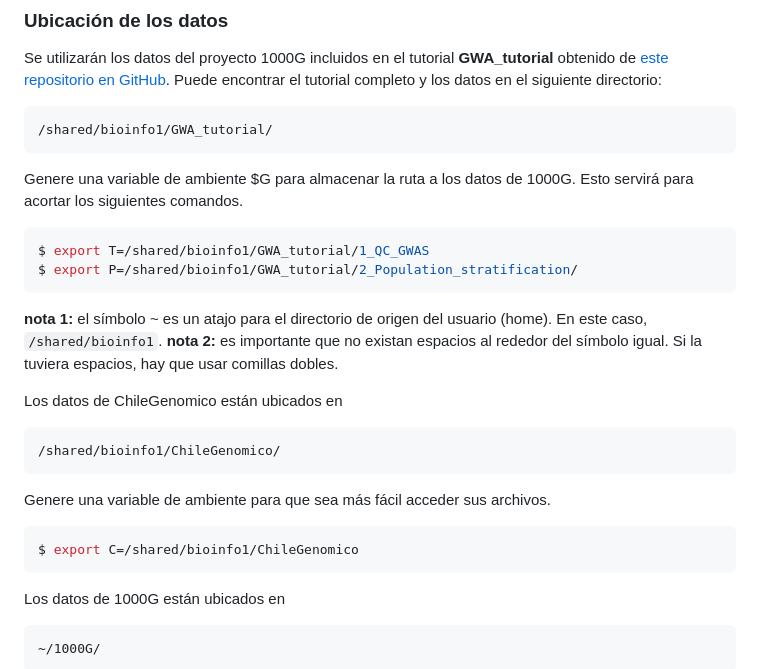
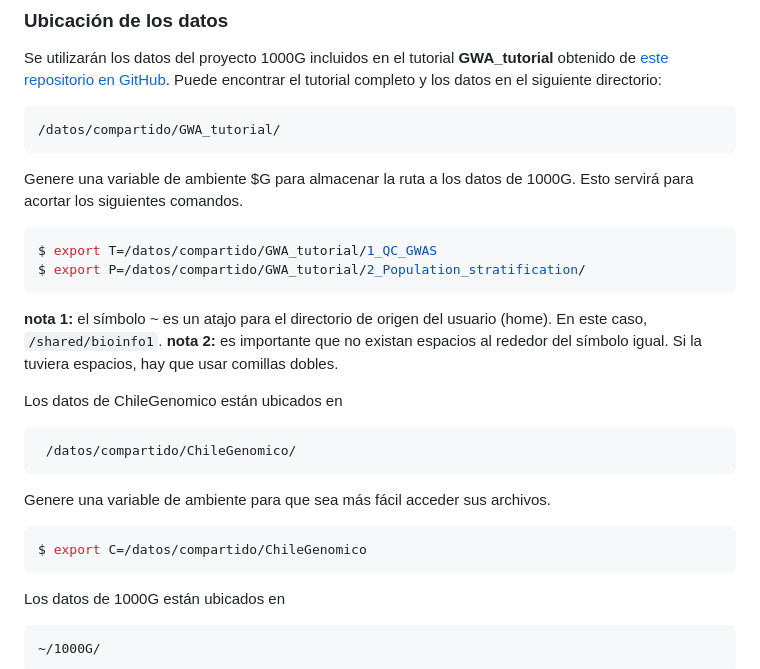
Before and after one commit to u-genoma/wksp2019, a Markdown page: Unidad3/Tutorial_PopGeno.md, the part around the change. GitHub-like rendering.

````diff
--- a/Unidad3/Tutorial_PopGeno.md
+++ b/Unidad3/Tutorial_PopGeno.md
@@ -77,23 +77,23 @@ $ ssh -Y bioinfo1@genoma.med.uchile.cl
 ### Ubicación de los datos
 Se utilizarán los datos del proyecto 1000G incluidos en el tutorial **GWA_tutorial** obtenido de [este repositorio en GitHub](https://github.com/MareesAT/GWA_tutorial/). Puede encontrar el tutorial completo y los datos en el siguiente directorio:
 ```
-/shared/bioinfo1/GWA_tutorial/
+/datos/compartido/GWA_tutorial/
 ```
 Genere una variable de ambiente $G para almacenar la ruta a los datos de 1000G. Esto servirá para acortar los siguientes comandos.
 ```sh
-$ export T=/shared/bioinfo1/GWA_tutorial/1_QC_GWAS
-$ export P=/shared/bioinfo1/GWA_tutorial/2_Population_stratification/
+$ export T=/datos/compartido/GWA_tutorial/1_QC_GWAS
+$ export P=/datos/compartido/GWA_tutorial/2_Population_stratification/
 ```
 **nota 1:** el símbolo ~ es un atajo para el directorio de origen del usuario (home). En este caso, `/shared/bioinfo1`.
 **nota 2:** es importante que no existan espacios al rededor del símbolo igual. Si la tuviera espacios, hay que usar comillas dobles.
 
 Los datos de ChileGenomico están ubicados en
 ```
-/shared/bioinfo1/ChileGenomico/
+ /datos/compartido/ChileGenomico/
 ```
 Genere una variable de ambiente para que sea más fácil acceder sus archivos.
 ```sh
-$ export C=/shared/bioinfo1/ChileGenomico
+$ export C=/datos/compartido/ChileGenomico
 ```
 Los datos de 1000G están ubicados en
 
````
